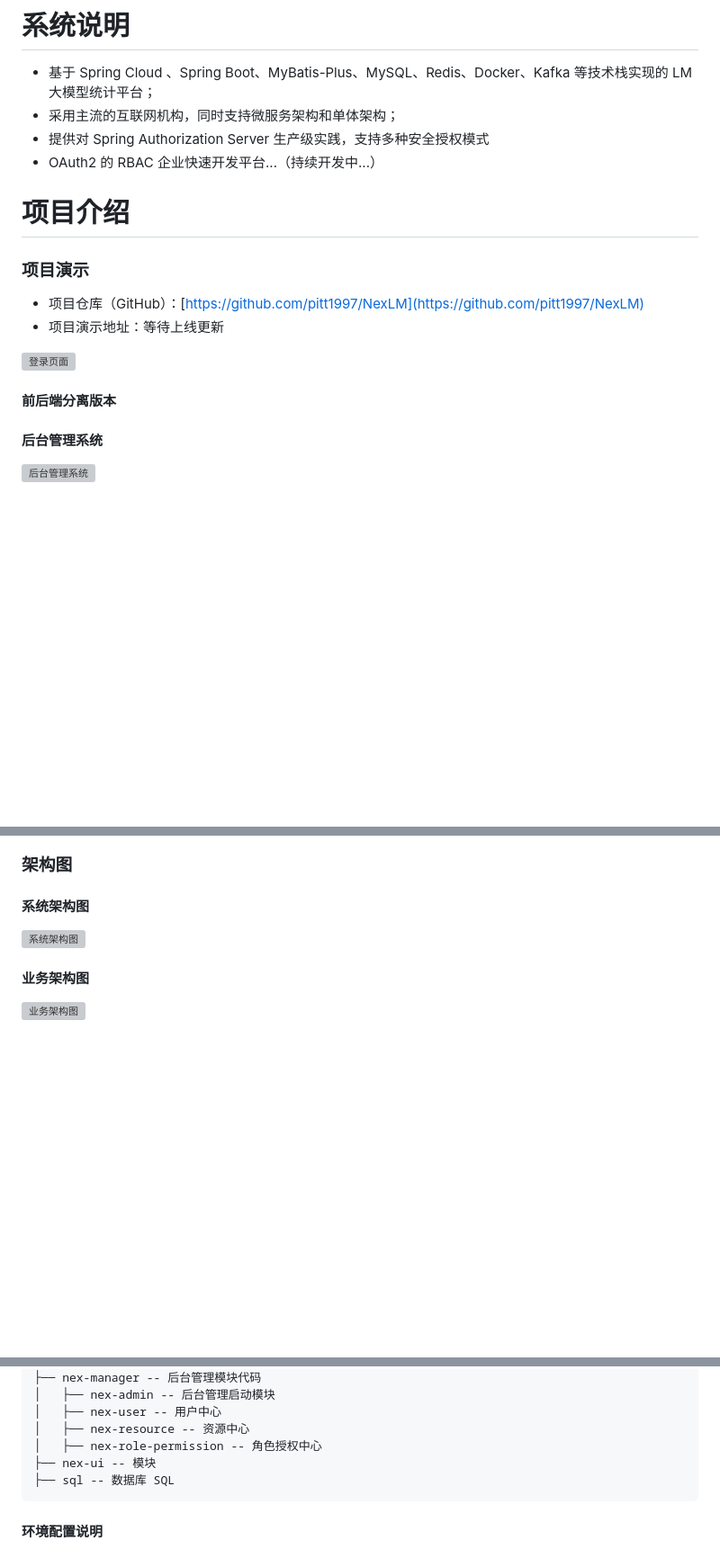
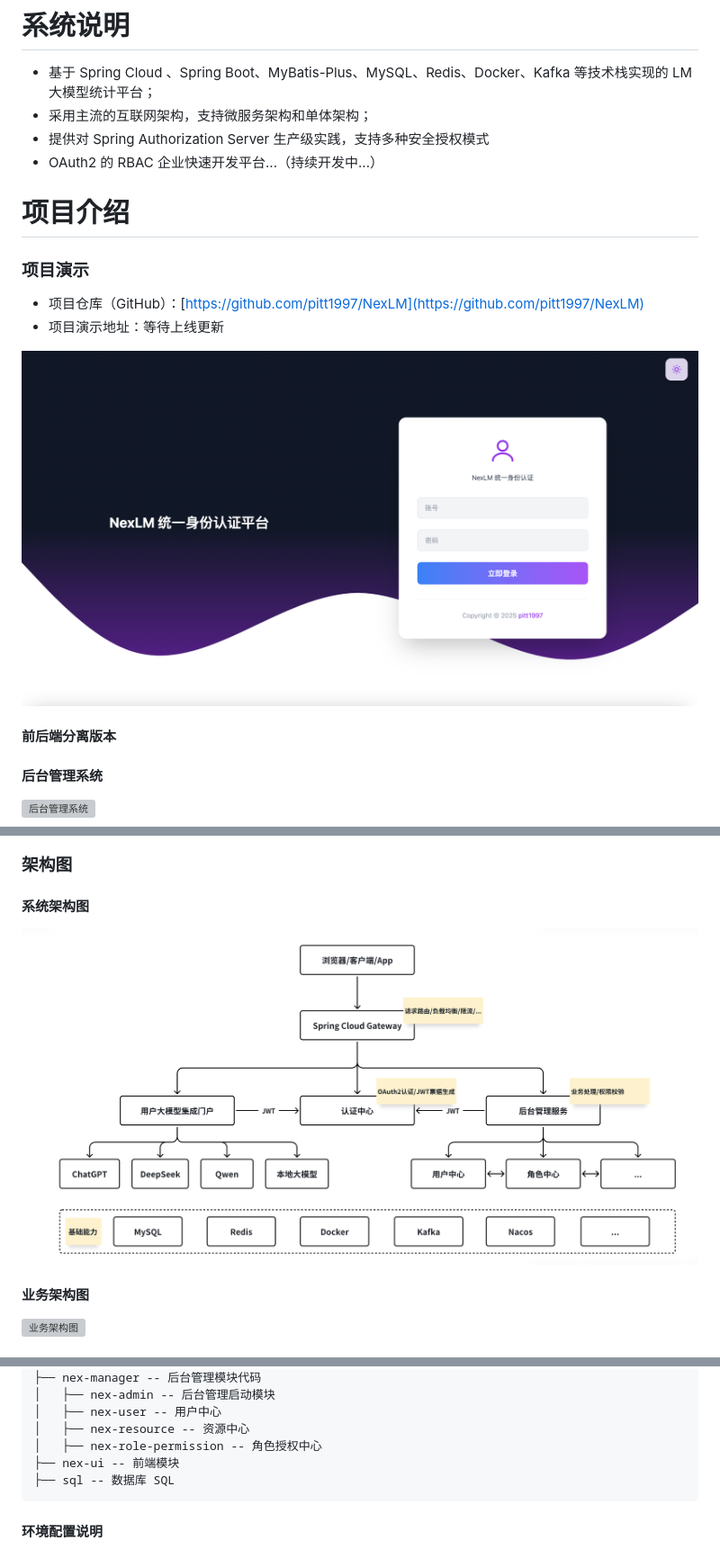
Before and after one commit to pitt1997/ChatAI, a Markdown page: README.md, 3 parts joined by grey strips. Shown: that part at 90% size. GitHub-like rendering; pictures changed too: docs/imgs/arch.png (added), docs/imgs/login.png (added); blank space fills up the shorter version; grey boxes are pictures that could not be loaded.

````diff
--- a/README.md
+++ b/README.md
@@ -6,7 +6,7 @@ NexLM 是一个提供多个大模型集成、可灵活切换的高效平台。
 # 系统说明
 
 - 基于 Spring Cloud 、Spring Boot、MyBatis-Plus、MySQL、Redis、Docker、Kafka 等技术栈实现的 LM 大模型统计平台；
-- 采用主流的互联网机构，同时支持微服务架构和单体架构；
+- 采用主流的互联网架构，支持微服务架构和单体架构；
 - 提供对 Spring Authorization Server 生产级实践，支持多种安全授权模式
 - OAuth2 的 RBAC 企业快速开发平台...（持续开发中...）
 
@@ -19,11 +19,9 @@ NexLM 是一个提供多个大模型集成、可灵活切换的高效平台。
 - 项目仓库（GitHub）：[https://github.com/pitt1997/NexLM](https://github.com/pitt1997/NexLM)
 - 项目演示地址：等待上线更新
 
-![登录页面]()
+![登录页面](/docs/imgs/login.png)
 
 #### 前后端分离版本
-
-
 
 
 #### 后台管理系统
@@ -41,7 +32,7 @@ NexLM 是一个提供多个大模型集成、可灵活切换的高效平台。
 
 #### 系统架构图
 
-![系统架构图]()
+![系统架构图](/docs/imgs/arch.png)
 
 
 #### 业务架构图
@@ -70,7 +61,7 @@ backend
 │	├── nex-user -- 用户中心
 │	├── nex-resource -- 资源中心
 │	├── nex-role-permission -- 角色授权中心
-├── nex-ui -- 模块
+├── nex-ui -- 前端模块
 ├── sql -- 数据库 SQL
 ```
 
````
Also changed, not shown: other parts of README.md (+0 -7 lines), docs/version.md (added, +1 -0 lines), docs/项目背景.md (added, +48 -0 lines).
